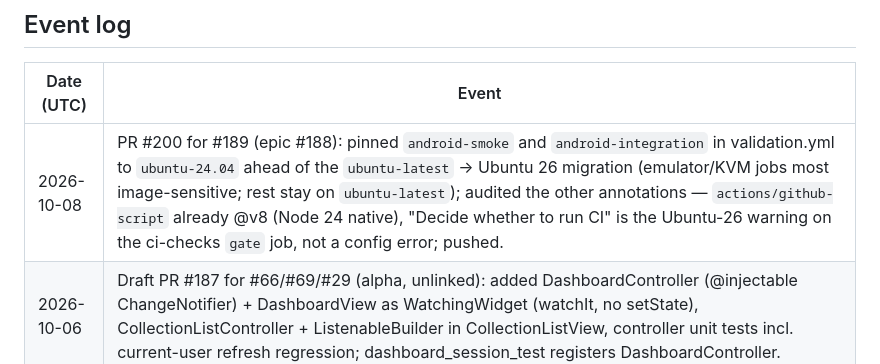
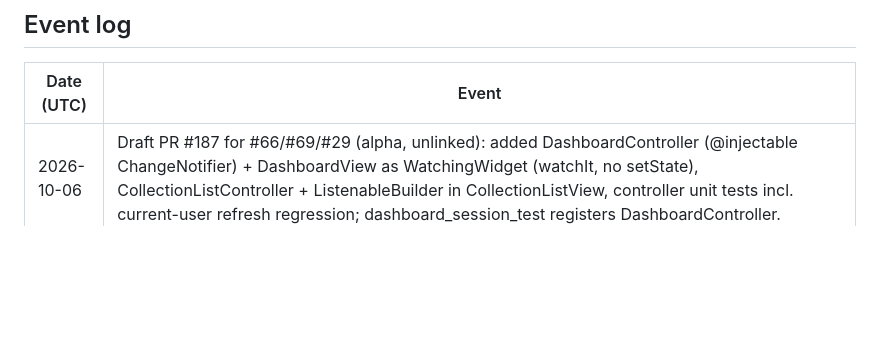
Before and after one commit to JoachimTislov/foodsavr, a Markdown page: AGENTS.md, the part around the change. Drawn GitHub-style; blank space fills up the shorter version.

Commit message:
Revert "docs: log PR #200 work in AGENTS.md event log"
This reverts commit 88a87daf19b22aa72b4b818ea68e2eaa20cb3d3b.

```diff
--- a/AGENTS.md
+++ b/AGENTS.md
@@ -9,7 +9,6 @@
 
 | Date (UTC) | Event |
 |---|---|
-| 2026-10-08 | PR #200 for #189 (epic #188): pinned `android-smoke` and `android-integration` in validation.yml to `ubuntu-24.04` ahead of the `ubuntu-latest` → Ubuntu 26 migration (emulator/KVM jobs most image-sensitive; rest stay on `ubuntu-latest`); audited the other annotations — `actions/github-script` already @v8 (Node 24 native), "Decide whether to run CI" is the Ubuntu-26 warning on the ci-checks `gate` job, not a config error; pushed. |
 | 2026-10-06 | Draft PR #187 for #66/#69/#29 (alpha, unlinked): added DashboardController (@injectable ChangeNotifier) + DashboardView as WatchingWidget (watchIt, no setState), CollectionListController + ListenableBuilder in CollectionListView, controller unit tests incl. current-user refresh regression; dashboard_session_test registers DashboardController. |
 | 2026-10-06 | PR #185 CodeRabbit follow-up (discussion_r4197363135, previously skipped as moot — now valid again since `rules-test` regained the emulator prerequisite): bounded `start-firebase-emulators` to 120s, detect exited emulator process, print captured startup log on failure; replied in thread; pushed. |
 | 2026-10-06 | PR #185 CodeRabbit round on 5d8e57e: restored `start-firebase-emulators` prerequisite for `make rules-test` (now safe — tests use dedicated `demo-rules-test` project, isolated from dev `demo-project` data and its permissive rules); replied on the pre-merge-gate finding (needs a GitHub environment + approval gate for the secret, owner action); skipped docstring warning (not repo convention); pushed. |
```
